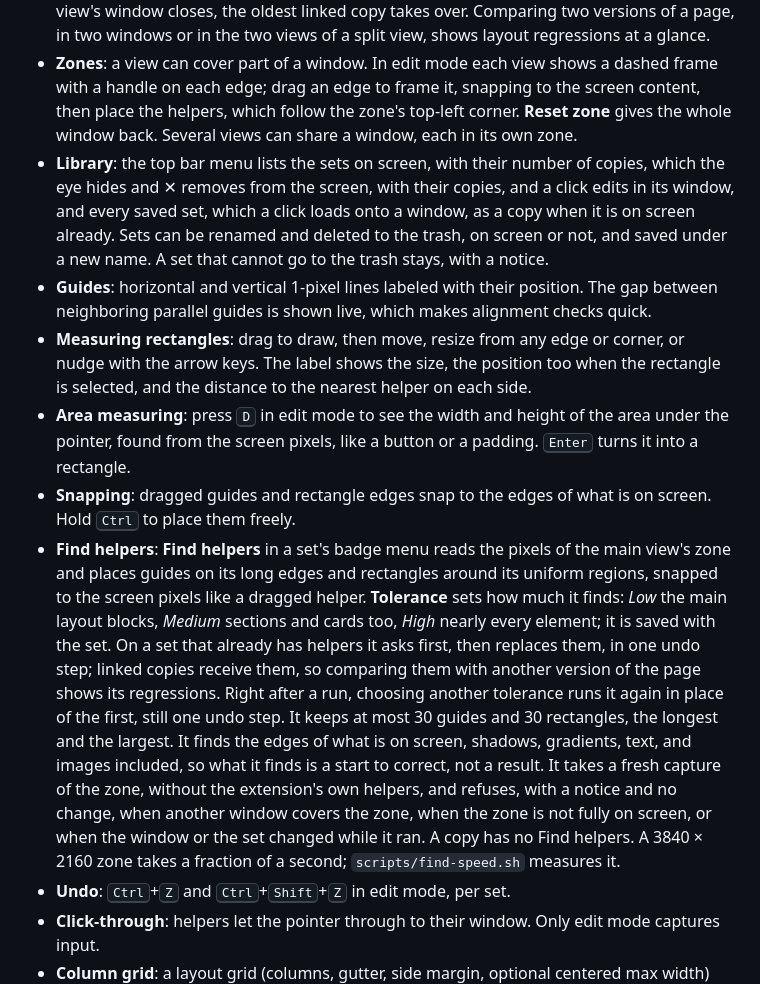
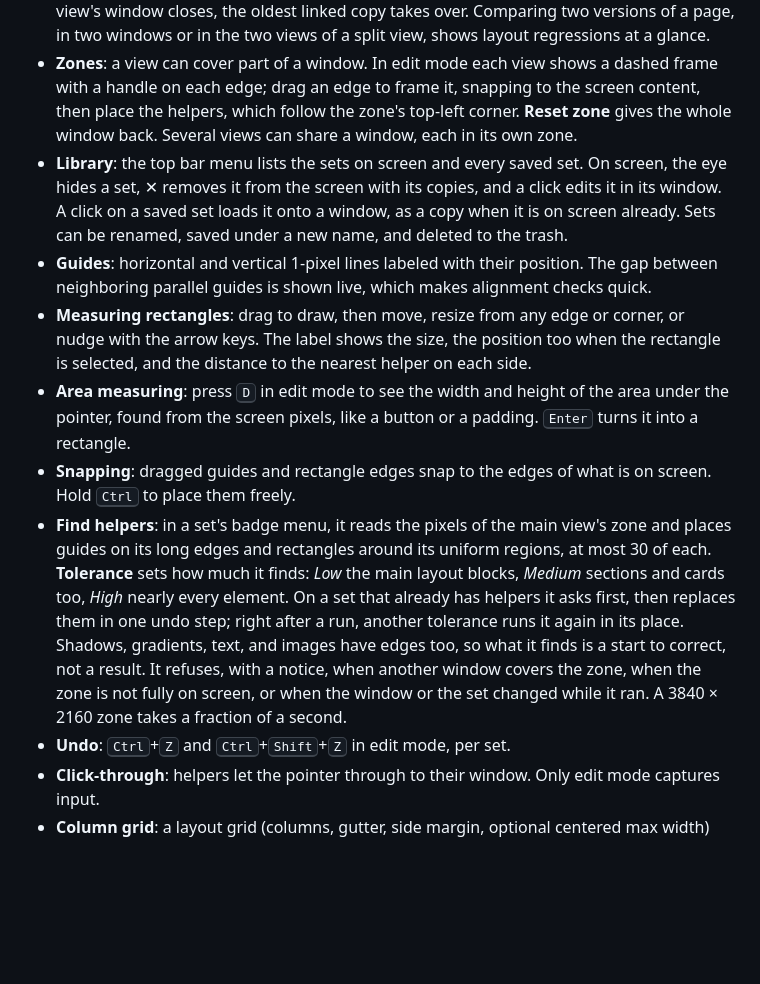
Before and after one commit to cr0cK/measure-things, a Markdown page: README.md, the part around one of its changes. GitHub-like rendering; blank space fills up the shorter version.

```diff
--- a/README.md
+++ b/README.md
@@ -23,12 +29,12 @@ A GNOME Shell extension with measuring tools for web and UI work. It draws pixel
 - **Sets on windows**: drawing on a window starts a set, `Untitled 1`, saved at once in its own file. Its helpers are drawn inside the window: they move with it, hide behind the windows in front of it, and positions are relative to its top-left corner. A badge in the window's bottom-right corner names the set; in edit mode, a click on it opens the set's menu.
 - **Copies**: one set can show on several windows at once. <kbd>A</kbd> in edit mode, or **Add a copy…** in the badge menu, adds a linked copy: it follows the set live, during a drag, and editing it edits the set. Unlink a copy to try changes on its own, then relink it (keeping or discarding what you changed) or **Save as new set…**. Copies last for the session. When the main view's window closes, the oldest linked copy takes over. Comparing two versions of a page, in two windows or in the two views of a split view, shows layout regressions at a glance.
 - **Zones**: a view can cover part of a window. In edit mode each view shows a dashed frame with a handle on each edge; drag an edge to frame it, snapping to the screen content, then place the helpers, which follow the zone's top-left corner. **Reset zone** gives the whole window back. Several views can share a window, each in its own zone.
-- **Library**: the top bar menu lists the sets on screen, with their number of copies, which the eye hides and ✕ removes from the screen, with their copies, and a click edits in its window, and every saved set, which a click loads onto a window, as a copy when it is on screen already. Sets can be renamed and deleted to the trash, on screen or not, and saved under a new name. A set that cannot go to the trash stays, with a notice.
+- **Library**: the top bar menu lists the sets on screen and every saved set. On screen, the eye hides a set, ✕ removes it from the screen with its copies, and a click edits it in its window. A click on a saved set loads it onto a window, as a copy when it is on screen already. Sets can be renamed, saved under a new name, and deleted to the trash.
 - **Guides**: horizontal and vertical 1-pixel lines labeled with their position. The gap between neighboring parallel guides is shown live, which makes alignment checks quick.
 - **Measuring rectangles**: drag to draw, then move, resize from any edge or corner, or nudge with the arrow keys. The label shows the size, the position too when the rectangle is selected, and the distance to the nearest helper on each side.
 - **Area measuring**: press <kbd>D</kbd> in edit mode to see the width and height of the area under the pointer, found from the screen pixels, like a button or a padding. <kbd>Enter</kbd> turns it into a rectangle.
 - **Snapping**: dragged guides and rectangle edges snap to the edges of what is on screen. Hold <kbd>Ctrl</kbd> to place them freely.
-- **Find helpers**: **Find helpers** in a set's badge menu reads the pixels of the main view's zone and places guides on its long edges and rectangles around its uniform regions, snapped to the screen pixels like a dragged helper. **Tolerance** sets how much it finds: *Low* the main layout blocks, *Medium* sections and cards too, *High* nearly every element; it is saved with the set. On a set that already has helpers it asks first, then replaces them, in one undo step; linked copies receive them, so comparing them with another version of the page shows its regressions. Right after a run, choosing another tolerance runs it again in place of the first, still one undo step. It keeps at most 30 guides and 30 rectangles, the longest and the largest. It finds the edges of what is on screen, shadows, gradients, text, and images included, so what it finds is a start to correct, not a result. It takes a fresh capture of the zone, without the extension's own helpers, and refuses, with a notice and no change, when another window covers the zone, when the zone is not fully on screen, or when the window or the set changed while it ran. A copy has no Find helpers. A 3840 × 2160 zone takes a fraction of a second; `scripts/find-speed.sh` measures it.
+- **Find helpers**: in a set's badge menu, it reads the pixels of the main view's zone and places guides on its long edges and rectangles around its uniform regions, at most 30 of each. **Tolerance** sets how much it finds: *Low* the main layout blocks, *Medium* sections and cards too, *High* nearly every element. On a set that already has helpers it asks first, then replaces them in one undo step; right after a run, another tolerance runs it again in its place. Shadows, gradients, text, and images have edges too, so what it finds is a start to correct, not a result. It refuses, with a notice, when another window covers the zone, when the zone is not fully on screen, or when the window or the set changed while it ran. A 3840 × 2160 zone takes a fraction of a second.
 - **Undo**: <kbd>Ctrl</kbd>+<kbd>Z</kbd> and <kbd>Ctrl</kbd>+<kbd>Shift</kbd>+<kbd>Z</kbd> in edit mode, per set.
 - **Click-through**: helpers let the pointer through to their window. Only edit mode captures input.
 - **Column grid**: a layout grid (columns, gutter, side margin, optional centered max width) laid over the set's window.
```
Also changed, not shown: other parts of README.md (+8 -2 lines), CONTRIBUTING.md (+6 -6 lines), docs/screenshots/compare.png (added), 2 other files.
